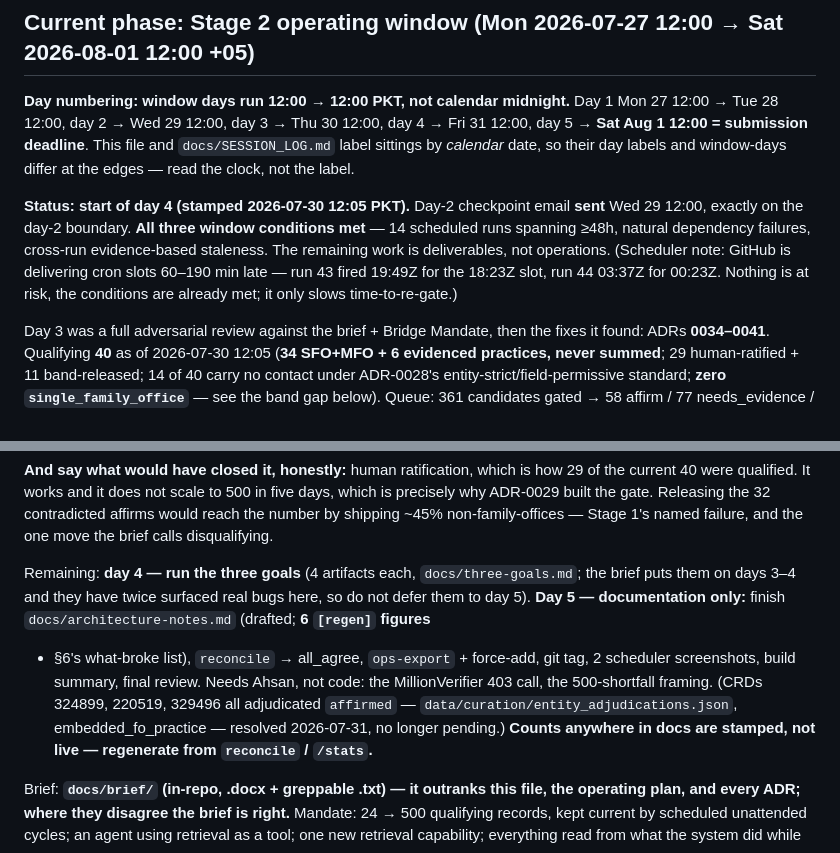
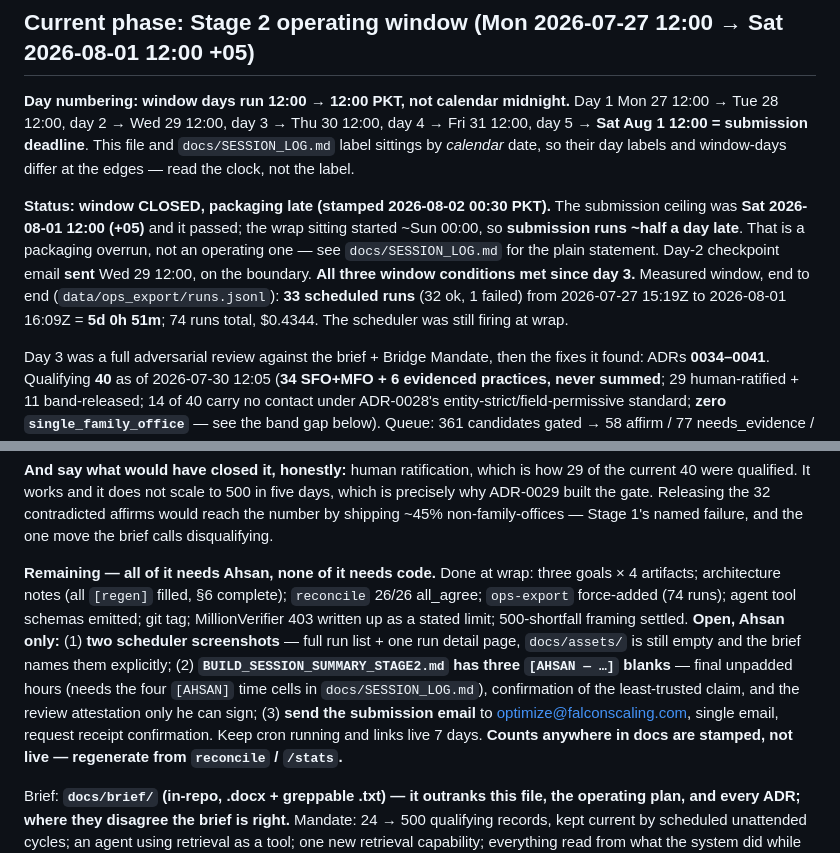
Before and after one commit to ahsan-hussainn/polarity-fo-rag, a Markdown page: CLAUDE.md, 2 parts joined by grey strips. Drawn GitHub-style.

```diff
--- a/CLAUDE.md
+++ b/CLAUDE.md
@@ -11,12 +11,13 @@ Tue 28 12:00, day 2 → Wed 29 12:00, day 3 → Thu 30 12:00, day 4 → Fri 31 1
 12:00 = submission deadline**. This file and `docs/SESSION_LOG.md` label sittings by *calendar* date,
 so their day labels and window-days differ at the edges — read the clock, not the label.
 
-**Status: start of day 4 (stamped 2026-07-30 12:05 PKT).** Day-2 checkpoint email **sent** Wed 29
-12:00, exactly on the day-2 boundary. **All three window conditions met** — 14 scheduled runs
-spanning ≥48h, natural dependency failures, cross-run evidence-based staleness. The remaining work
-is deliverables, not operations. (Scheduler note: GitHub is delivering cron slots 60–190 min late —
-run 43 fired 19:49Z for the 18:23Z slot, run 44 03:37Z for 00:23Z. Nothing is at risk, the
-conditions are already met; it only slows time-to-re-gate.)
+**Status: window CLOSED, packaging late (stamped 2026-08-02 00:30 PKT).** The submission ceiling was
+**Sat 2026-08-01 12:00 (+05)** and it passed; the wrap sitting started ~Sun 00:00, so **submission
+runs ~half a day late**. That is a packaging overrun, not an operating one — see
+`docs/SESSION_LOG.md` for the plain statement. Day-2 checkpoint email **sent** Wed 29 12:00, on the
+boundary. **All three window conditions met since day 3.** Measured window, end to end
+(`data/ops_export/runs.jsonl`): **33 scheduled runs** (32 ok, 1 failed) from 2026-07-27 15:19Z to
+2026-08-01 16:09Z = **5d 0h 51m**; 74 runs total, $0.4344. The scheduler was still firing at wrap.
 
 Day 3 was a full adversarial review against the brief + Bridge Mandate, then the fixes it found:
 ADRs **0034–0041**. Qualifying **40** as of 2026-07-30 12:05 (**34 SFO+MFO + 6 evidenced practices,
@@ -89,13 +90,16 @@ yields **~139 more** — landing near **150–200**, not 500.
 ADR-0029 built the gate. Releasing the 32 contradicted affirms would reach the number by shipping
 ~45% non-family-offices — Stage 1's named failure, and the one move the brief calls disqualifying.
 
-Remaining: **day 4 — run the three goals** (4 artifacts each, `docs/three-goals.md`; the brief puts
-them on days 3–4 and they have twice surfaced real bugs here, so do not defer them to day 5).
-**Day 5 — documentation only:** finish `docs/architecture-notes.md` (drafted; **6 `[regen]` figures**
-+ §6's what-broke list), `reconcile` → all_agree, `ops-export` + force-add, git tag, 2 scheduler
-screenshots, build summary, final review. Needs Ahsan, not code: the MillionVerifier 403 call, the
-500-shortfall framing. (CRDs 324899, 220519, 329496 all adjudicated `affirmed` —
-`data/curation/entity_adjudications.json`, embedded_fo_practice — resolved 2026-07-31, no longer pending.)
+**Remaining — all of it needs Ahsan, none of it needs code.** Done at wrap: three goals × 4
+artifacts; architecture notes (all `[regen]` filled, §6 complete); `reconcile` 26/26 all_agree;
+`ops-export` force-added (74 runs); agent tool schemas emitted; git tag; MillionVerifier 403 written
+up as a stated limit; 500-shortfall framing settled. **Open, Ahsan only:** (1) **two scheduler
+screenshots** — full run list + one run detail page, `docs/assets/` is still empty and the brief
+names them explicitly; (2) **`BUILD_SESSION_SUMMARY_STAGE2.md` has three `[AHSAN — …]` blanks** —
+final unpadded hours (needs the four `[AHSAN]` time cells in `docs/SESSION_LOG.md`), confirmation of
+the least-trusted claim, and the review attestation only he can sign; (3) **send the submission
+email** to optimize@falconscaling.com, single email, request receipt confirmation. Keep cron running
+and links live 7 days.
 **Counts anywhere in docs are stamped, not live — regenerate from `reconcile` / `/stats`.**
 
 Brief: **`docs/brief/` (in-repo, .docx + greppable .txt) — it outranks this file, the operating
```
Also changed, not shown: BUILD_SESSION_SUMMARY_STAGE2.md (+13 -0 lines), docs/SESSION_LOG.md (+20 -0 lines).
